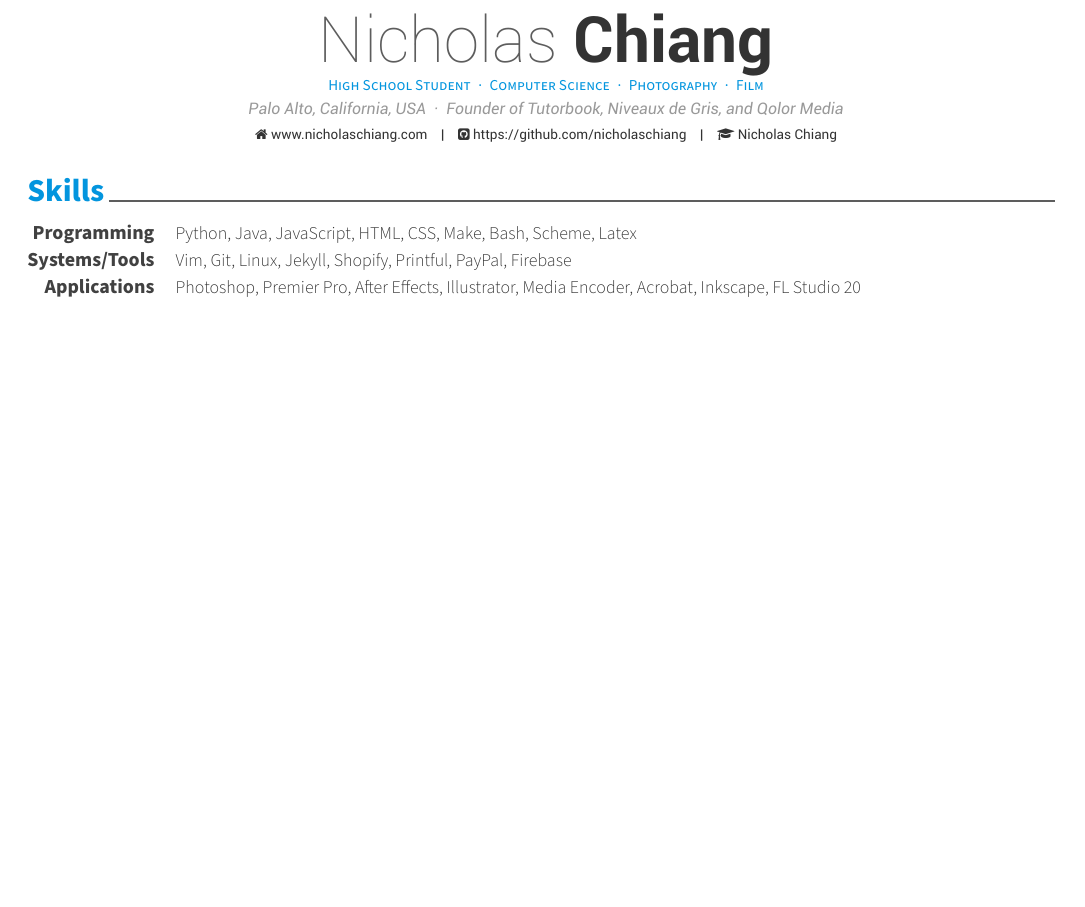
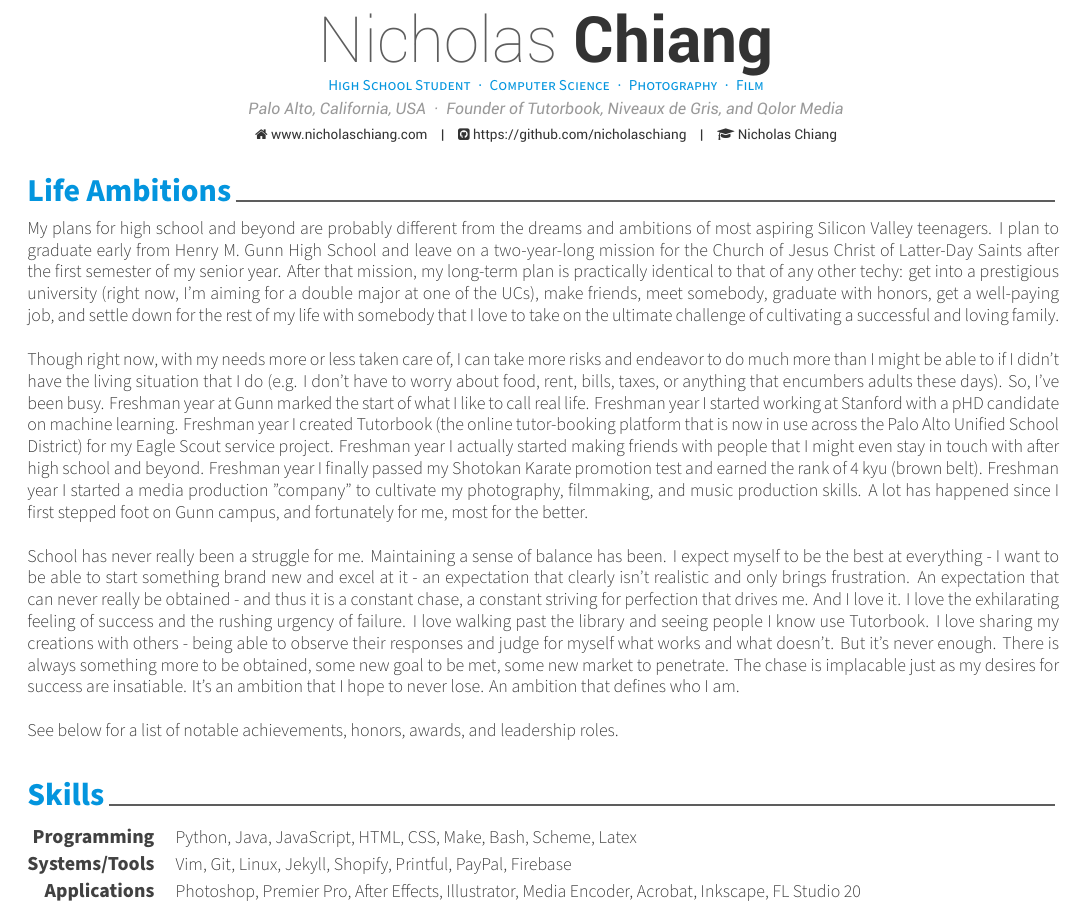
Before and after one commit to nicholaschiang/resume, a LaTeX CV (resume.tex, which reads src/summary.tex): part of the page before the commit and part of page 1 of 2 after it, cut so that both start at the same text, the shorter picture padded with empty space. Compiled offline with XeLaTeX.

Commit message:
feat(summary): add life ambitions section for eagle scout

```diff
--- a/src/summary.tex
+++ b/src/summary.tex
@@ -1,7 +1,7 @@
 %-------------------------------------------------------------------------------
 %	SECTION TITLE
 %-------------------------------------------------------------------------------
-\cvsection{Summary}
+\cvsection{Life Ambitions}
 
 
 %-------------------------------------------------------------------------------
@@ -10,5 +10,53 @@
 \begin{cvparagraph}
 
 %---------------------------------------------------------
-Lorem ipsum dolor sit amet, consectetur adipiscing elit, sed do eiusmod tempor incididunt ut labore et dolore magna aliqua. Ut enim ad minim veniam, quis nostrud exercitation ullamco laboris nisi ut aliquip ex ea commodo consequat. Duis aute irure dolor in reprehenderit in voluptate velit esse cillum dolore eu fugiat nulla pariatur. Excepteur sint occaecat cupidatat non proident, sunt in culpa qui officia deserunt mollit anim id est laborum.
+My plans for high school and beyond are probably different from the dreams and
+	ambitions of most aspiring Silicon Valley teenagers. I plan to graduate
+	early from Henry M. Gunn High School and leave on a two-year-long
+	mission for the Church of Jesus Christ of Latter-Day Saints after the
+	first semester of my senior year. After that mission, my long-term plan
+	is practically identical to that of any other techy: get into a
+	prestigious university (right now, I'm aiming for a double major at one
+	of the UCs), make friends, meet somebody, graduate with honors, get a
+	well-paying job, and settle down for the rest of my life with somebody
+	that I love to take on the ultimate challenge of cultivating a
+	successful and loving family.
 \end{cvparagraph}
+\begin{cvparagraph}
+Though right now, with my needs more or less taken care of, I can take more
+	risks and endeavor to do much more than I might be able to if I didn't
+	have the living situation that I do (e.g. I don't have to worry about
+	food, rent, bills, taxes, or anything that encumbers adults these days).
+	So, I've been busy. Freshman year at Gunn marked the start of what I
+	like to call real life. Freshman year I started working at Stanford with
+	a pHD candidate on machine learning. Freshman year I created Tutorbook
+	(the online tutor-booking platform that is now in use across the Palo
+	Alto Unified School District) for my Eagle Scout service project.
+	Freshman year I actually started making friends with people that I might
+	even stay in touch with after high school and beyond. Freshman year I
+	finally passed my Shotokan Karate promotion test and earned the rank of
+	4 kyu (brown belt). Freshman year I started a media production "company"
+	to cultivate my photography, filmmaking, and music production skills. A
+	lot has happened since I first stepped foot on Gunn campus, and
+	fortunately for me, most for the better.
+\end{cvparagraph}
+\begin{cvparagraph}
+School has never really been a struggle for me. Maintaining a sense of
+	balance has been. I expect myself to be the best at everything - I want to be
+	able to start something brand new and excel at it - an expectation that
+	clearly isn't realistic and only brings frustration. An expectation that
+	can never really be obtained - and thus it is a constant chase, a
+	constant striving for perfection that drives me. And I love it. I love
+	the exhilarating feeling of success and the rushing urgency of failure.
+	I love walking past the library and seeing people I know use Tutorbook.
+	I love sharing my creations with others - being able to observe their
+	responses and judge for myself what works and what doesn't. But it's
+	never enough. There is always something more to be obtained, some new
+	goal to be met, some new market to penetrate. The chase is implacable
+	just as my desires for success are insatiable. It's an ambition that I
+	hope to never lose. An ambition that defines who I am.
+\end{cvparagraph}
+\begin{cvparagraph}
+See below for a list of notable achievements, honors, awards, and leadership
+	roles.
+\end{cvparagraph}
```
Also changed, not shown: resume.tex (+1 -1 lines), 1 other file.
